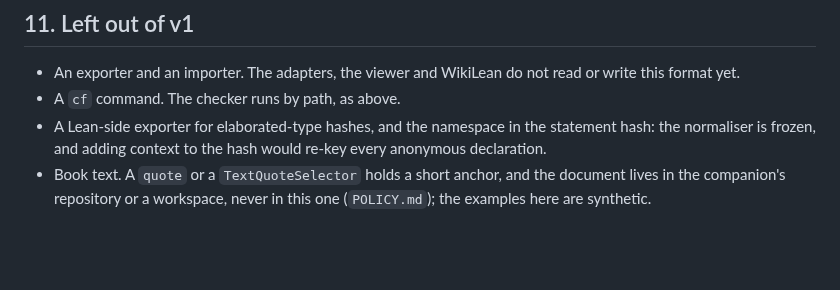
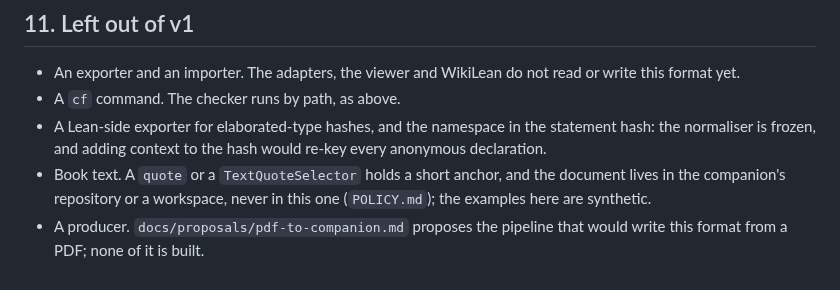
Before and after one commit to mathlib-initiative/literature-links, a Markdown page: docs/annotations.md, the part around the change. GitHub-like rendering; blank space fills up the shorter version.

Commit message:
Proposal: the pipeline from a PDF to a Lean companion
A design document, not built: ten stages (ingest and pin, inventory,
geometry, statement parse, plan, statements with attacks and a freeze,
proofs, attribution, publish, reduced final audit), each reading one
checkpointed annotation document and writing the next with a receipt;
a deterministic gate plus an adversarial pass at every stage; a sandbox
that keeps the Tao companions out of the generation runs; milestones
whose acceptance tests use the Tao companions as ground truth; measured
cost anchors and an explicit unpriced list; the open questions for the
maintainer. Lives under docs/proposals/ because the docs tests reserve
docs/design/ for the stage map.

```diff
--- a/docs/annotations.md
+++ b/docs/annotations.md
@@ -1064,3 +1064,5 @@ agent_annotation`, or `human`); the 12-hex native id can be kept in
 - Book text. A `quote` or a `TextQuoteSelector` holds a short anchor, and the
   document lives in the companion's repository or a workspace, never in this
   one (`POLICY.md`); the examples here are synthetic.
+- A producer. `docs/proposals/pdf-to-companion.md` proposes the pipeline that
+  would write this format from a PDF; none of it is built.
```
